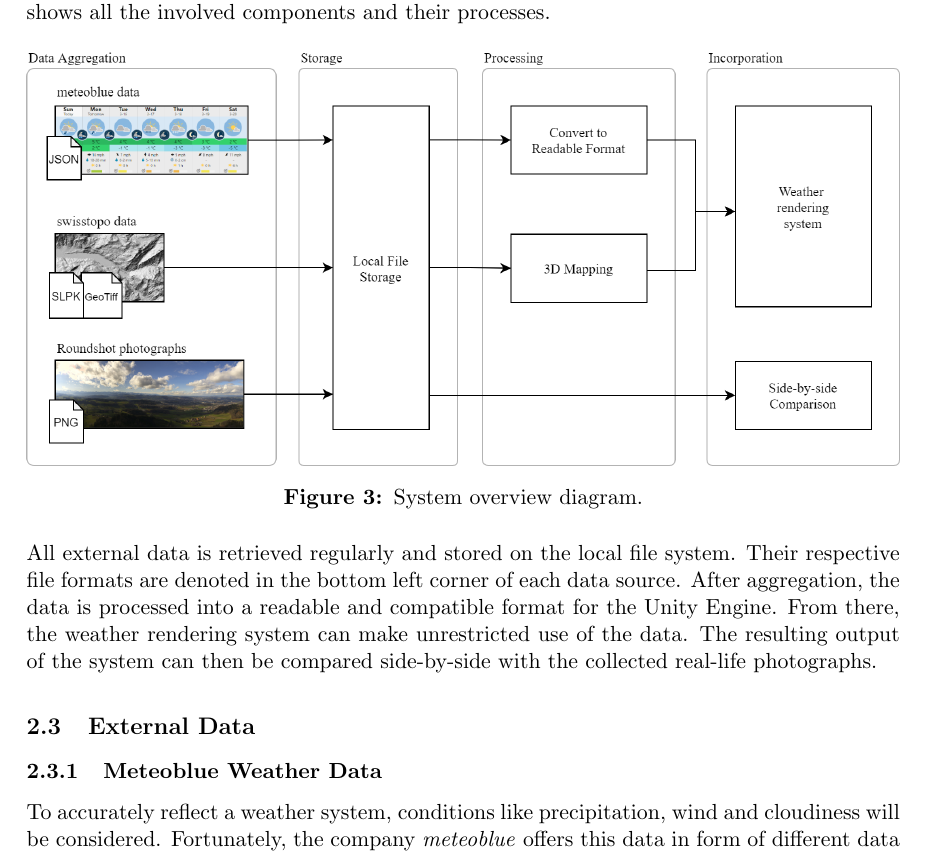
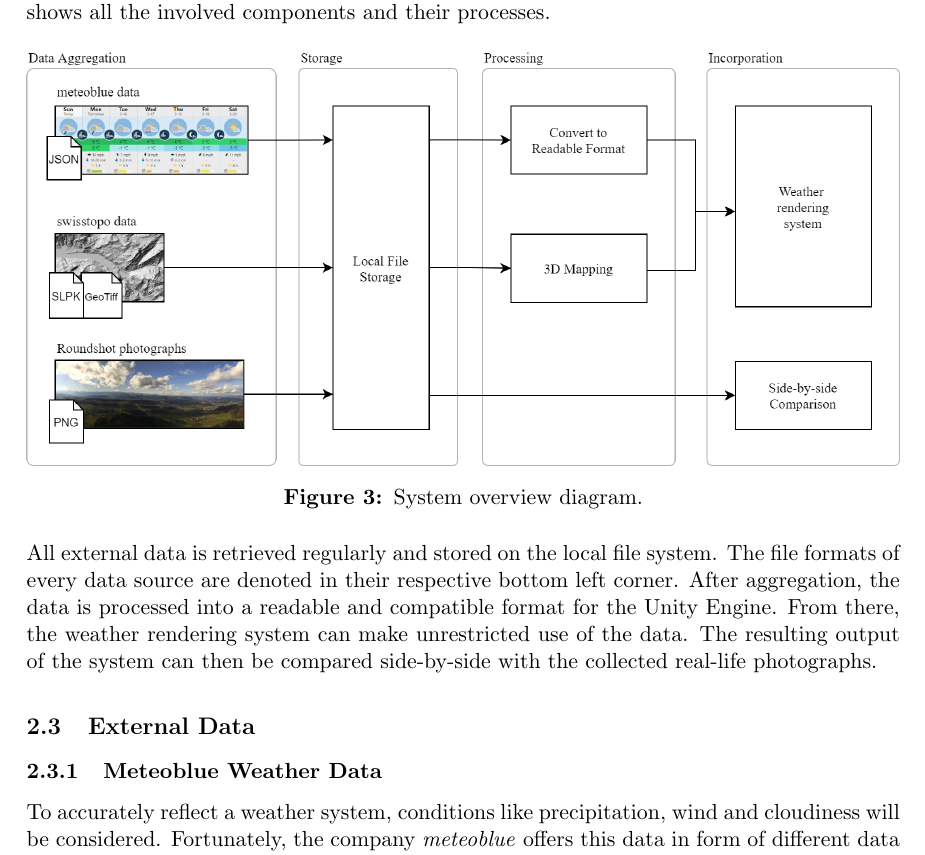
Before and after one commit to mth0348/2021-thesis, a LaTeX document (doc/specification.tex, which reads doc/partials/specification/chapter2-vision.tex): part of page 5 of 19, cut so that both start at the same text. Compiled offline with pdfLaTeX.

Commit message:
rephrasing.

```diff
--- a/doc/partials/specification/chapter2-vision.tex
+++ b/doc/partials/specification/chapter2-vision.tex
@@ -39,7 +39,7 @@ To get a better understanding of how such a system could be implemented, this di
 \end{figure}
 
 \noindent
-All external data is retrieved regularly and stored on the local file system. Their respective file formats are denoted in the bottom left corner of each data source.
+All external data is retrieved regularly and stored on the local file system. The file formats of every data source are denoted in their respective bottom left corner.
 After aggregation, the data is processed into a readable and compatible format for the Unity Engine. From there, the weather rendering system can make unrestricted use of the data.
 The resulting output of the system can then be compared side-by-side with the collected real-life photographs.
 
```
